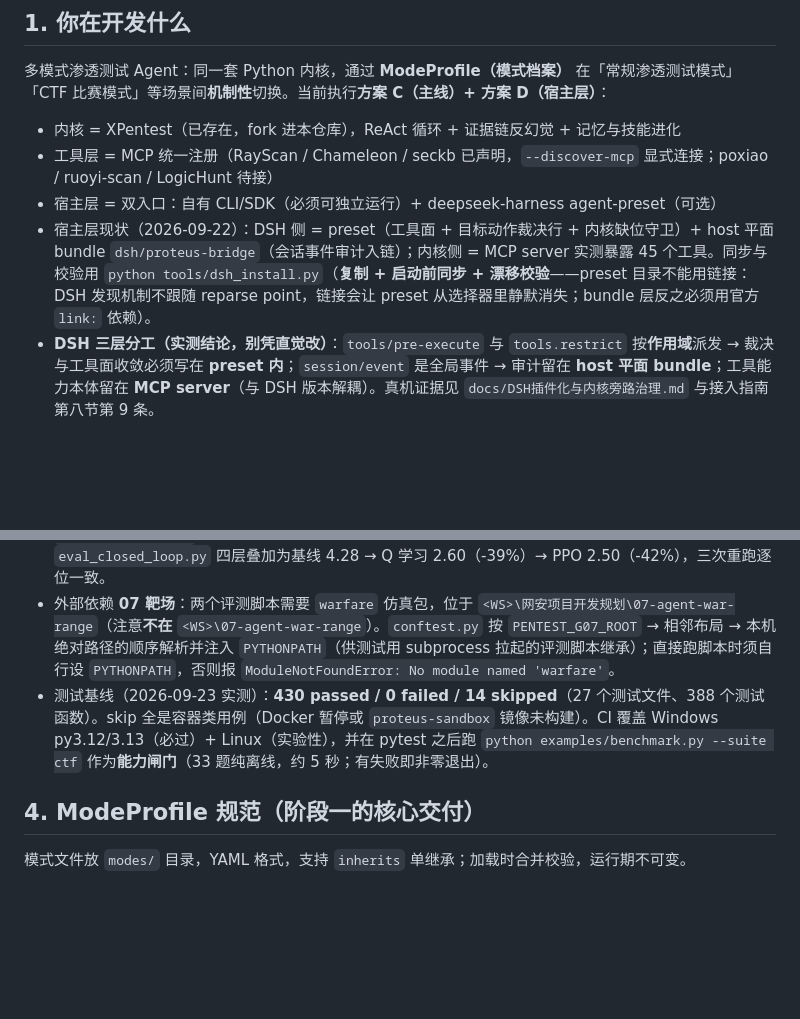
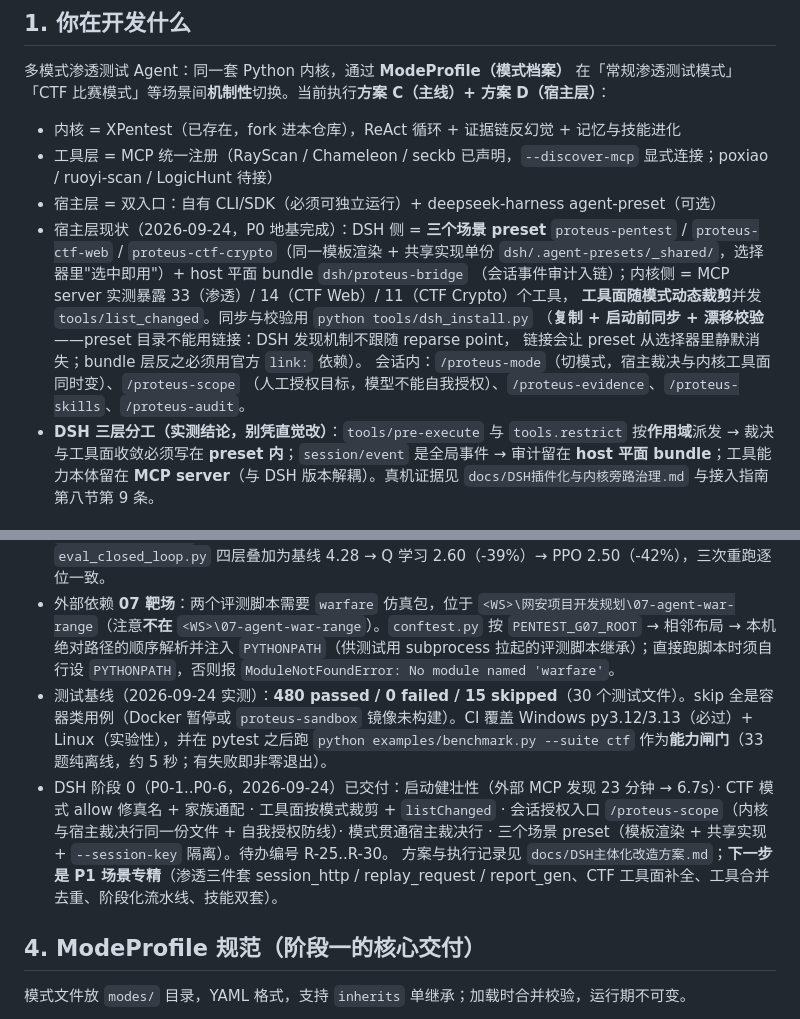
Before and after one commit to xiabai2008/proteus-agent, a Markdown page: AGENTS.md, 2 parts joined by grey strips. GitHub-like rendering; blank space fills up the shorter version.

```diff
--- a/AGENTS.md
+++ b/AGENTS.md
@@ -10,7 +10,15 @@
 - 内核 = XPentest（已存在，fork 进本仓库），ReAct 循环 + 证据链反幻觉 + 记忆与技能进化
 - 工具层 = MCP 统一注册（RayScan / Chameleon / seckb 已声明，`--discover-mcp` 显式连接；poxiao / ruoyi-scan / LogicHunt 待接）
 - 宿主层 = 双入口：自有 CLI/SDK（必须可独立运行）+ deepseek-harness agent-preset（可选）
-- 宿主层现状（2026-09-22）：DSH 侧 = preset（工具面 + 目标动作裁决行 + 内核缺位守卫）+ host 平面 bundle `dsh/proteus-bridge`（会话事件审计入链）；内核侧 = MCP server 实测暴露 45 个工具。同步与校验用 `python tools/dsh_install.py`（**复制 + 启动前同步 + 漂移校验**——preset 目录不能用链接：DSH 发现机制不跟随 reparse point，链接会让 preset 从选择器里静默消失；bundle 层反之必须用官方 `link:` 依赖）。
+- 宿主层现状（2026-09-24，P0 地基完成）：DSH 侧 = **三个场景 preset**
+  `proteus-pentest` / `proteus-ctf-web` / `proteus-ctf-crypto`（同一模板渲染 + 共享实现单份
+  `dsh/.agent-presets/_shared/`，选择器里"选中即用"）+ host 平面 bundle `dsh/proteus-bridge`
+  （会话事件审计入链）；内核侧 = MCP server 实测暴露 33（渗透）/ 14（CTF Web）/ 11（CTF Crypto）个工具，
+  **工具面随模式动态裁剪**并发 `tools/list_changed`。同步与校验用 `python tools/dsh_install.py`
+  （**复制 + 启动前同步 + 漂移校验**——preset 目录不能用链接：DSH 发现机制不跟随 reparse point，
+  链接会让 preset 从选择器里静默消失；bundle 层反之必须用官方 `link:` 依赖）。
+  会话内：`/proteus-mode`（切模式，宿主裁决与内核工具面同时变）、`/proteus-scope`
+  （人工授权目标，模型不能自我授权）、`/proteus-evidence`、`/proteus-skills`、`/proteus-audit`。
 - **DSH 三层分工（实测结论，别凭直觉改）**：`tools/pre-execute` 与 `tools.restrict` 按**作用域**派发 → 裁决与工具面收敛必须写在 **preset 内**；`session/event` 是全局事件 → 审计留在 **host 平面 bundle**；工具能力本体留在 **MCP server**（与 DSH 版本解耦）。真机证据见 `docs/DSH插件化与内核旁路治理.md` 与接入指南第八节第 9 条。
 
 ## 2. 不可违反的硬规则（每次改动前自查）
@@ -51,7 +59,13 @@
   环境：pytest 解释器 `<PY312>\python.exe` 上装的是 `torch 2.8.0+cpu`；torch 保持**可选依赖**定位不变（硬规则 5，不进 `requirements.txt` 安装列表），屏蔽 torch 时 RL 链路用例按环境跳过，其余全量必须通过。
   数据：`eval_evolution.py` 决策步数 6.0 → 3.0（下降 50%，与内核 README 声称一致）；`eval_closed_loop.py` 四层叠加为基线 4.28 → Q 学习 2.60（-39%）→ PPO 2.50（-42%），三次重跑逐位一致。
 - 外部依赖 **07 靶场**：两个评测脚本需要 `warfare` 仿真包，位于 `<WS>\网安项目开发规划\07-agent-war-range`（注意**不在** `<WS>\07-agent-war-range`）。`conftest.py` 按 `PENTEST_G07_ROOT` → 相邻布局 → 本机绝对路径的顺序解析并注入 `PYTHONPATH`（供测试用 subprocess 拉起的评测脚本继承）；直接跑脚本时须自行设 `PYTHONPATH`，否则报 `ModuleNotFoundError: No module named 'warfare'`。
-- 测试基线（2026-09-23 实测）：**430 passed / 0 failed / 14 skipped**（27 个测试文件、388 个测试函数）。skip 全是容器类用例（Docker 暂停或 `proteus-sandbox` 镜像未构建）。CI 覆盖 Windows py3.12/3.13（必过）+ Linux（实验性），并在 pytest 之后跑 `python examples/benchmark.py --suite ctf` 作为**能力闸门**（33 题纯离线，约 5 秒；有失败即非零退出）。
+- 测试基线（2026-09-24 实测）：**480 passed / 0 failed / 15 skipped**（30 个测试文件）。skip 全是容器类用例（Docker 暂停或 `proteus-sandbox` 镜像未构建）。CI 覆盖 Windows py3.12/3.13（必过）+ Linux（实验性），并在 pytest 之后跑 `python examples/benchmark.py --suite ctf` 作为**能力闸门**（33 题纯离线，约 5 秒；有失败即非零退出）。
+- DSH 阶段 0（P0-1..P0-6，2026-09-24）已交付：启动健壮性（外部 MCP 发现 23 分钟 → 6.7s）·
+  CTF 模式 allow 修真名 + 家族通配 · 工具面按模式裁剪 + `listChanged` · 会话授权入口
+  `/proteus-scope`（内核与宿主裁决行同一份文件 + 自我授权防线）· 模式贯通宿主裁决行 ·
+  三个场景 preset（模板渲染 + 共享实现 + `--session-key` 隔离）。待办编号 R-25..R-30。
+  方案与执行记录见 `docs/DSH主体化改造方案.md`；**下一步是 P1 场景专精**（渗透三件套
+  session_http / replay_request / report_gen、CTF 工具面补全、工具合并去重、阶段化流水线、技能双套）。
 
 ## 4. ModeProfile 规范（阶段一的核心交付）
 
```
Also changed, not shown: docs/DSH宿主接入指南.md (+46 -23 lines).
